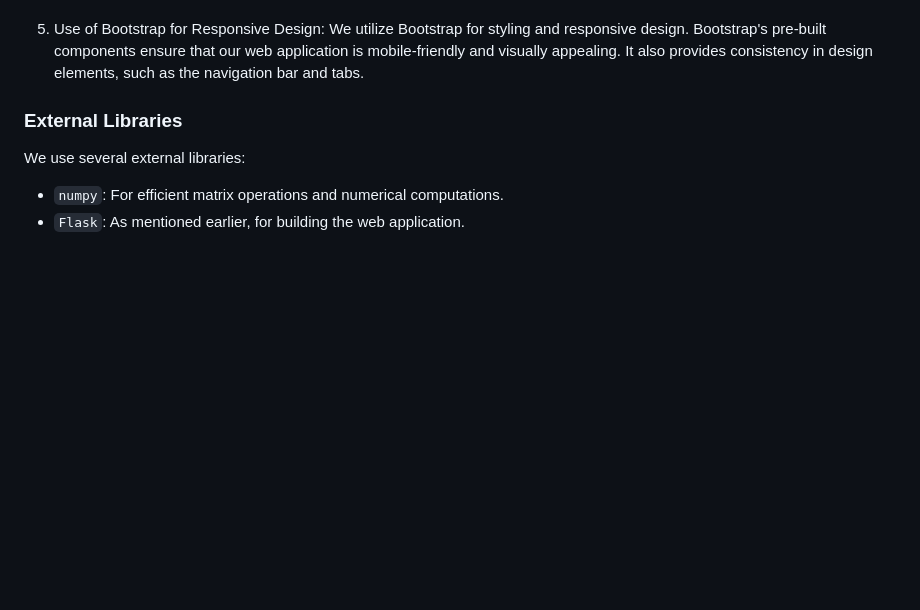
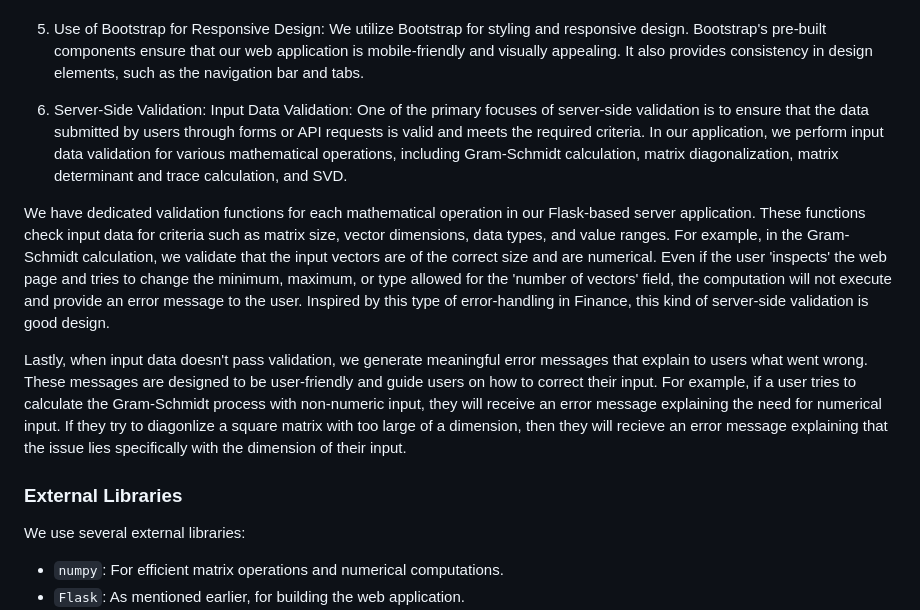
Before and after one commit to elyhahami18/CS50FinalProj, a Markdown page: DESIGN.md, the part around the change. Drawn GitHub-style; blank space fills up the shorter version.

```diff
--- a/DESIGN.md
+++ b/DESIGN.md
@@ -36,12 +36,11 @@ The index.html file serves as the front-end interface for our Linear Algebra Web
 
 5. Use of Bootstrap for Responsive Design: We utilize Bootstrap for styling and responsive design. Bootstrap's pre-built components ensure that our web application is mobile-friendly and visually appealing. It also provides consistency in design elements, such as the navigation bar and tabs.
 
+6. Server-Side Validation: Input Data Validation: One of the primary focuses of server-side validation is to ensure that the data submitted by users through forms or API requests is valid and meets the required criteria. In our application, we perform input data validation for various mathematical operations, including Gram-Schmidt calculation, matrix diagonalization, matrix determinant and trace calculation, and SVD.
 
+We have dedicated validation functions for each mathematical operation in our Flask-based server application. These functions check input data for criteria such as matrix size, vector dimensions, data types, and value ranges. For example, in the Gram-Schmidt calculation, we validate that the input vectors are of the correct size and are numerical. Even if the user 'inspects' the web page and tries to change the minimum, maximum, or type allowed for the 'number of vectors' field, the computation will not execute and provide an error message to the user. Inspired by this type of error-handling in Finance, this kind of server-side validation is good design.
 
-
-
-
-
+Lastly, when input data doesn't pass validation, we generate meaningful error messages that explain to users what went wrong. These messages are designed to be user-friendly and guide users on how to correct their input. For example, if a user tries to calculate the Gram-Schmidt process with non-numeric input, they will receive an error message explaining the need for numerical input. If they try to diagonlize a square matrix with too large of a dimension, then they will recieve an error message explaining that the issue lies specifically with the dimension of their input.
 
 
 ### External Libraries
```
